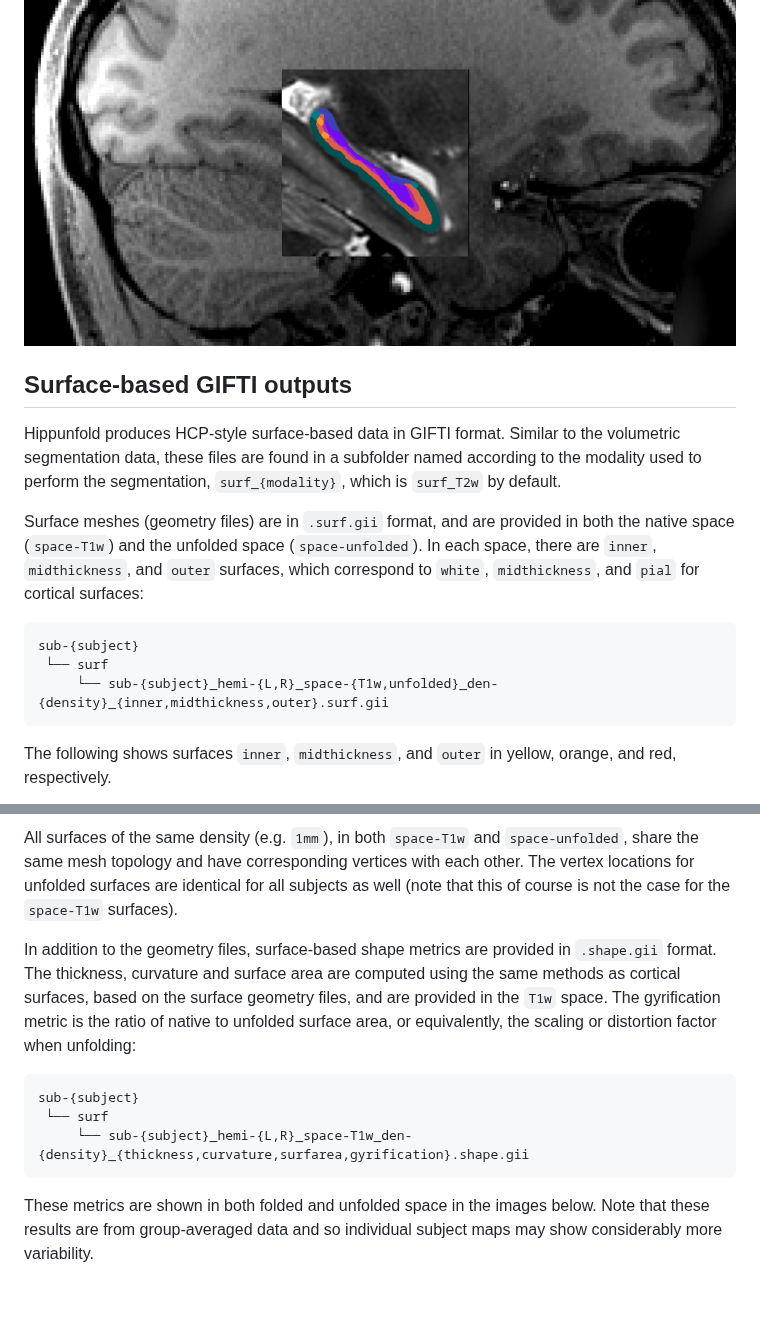
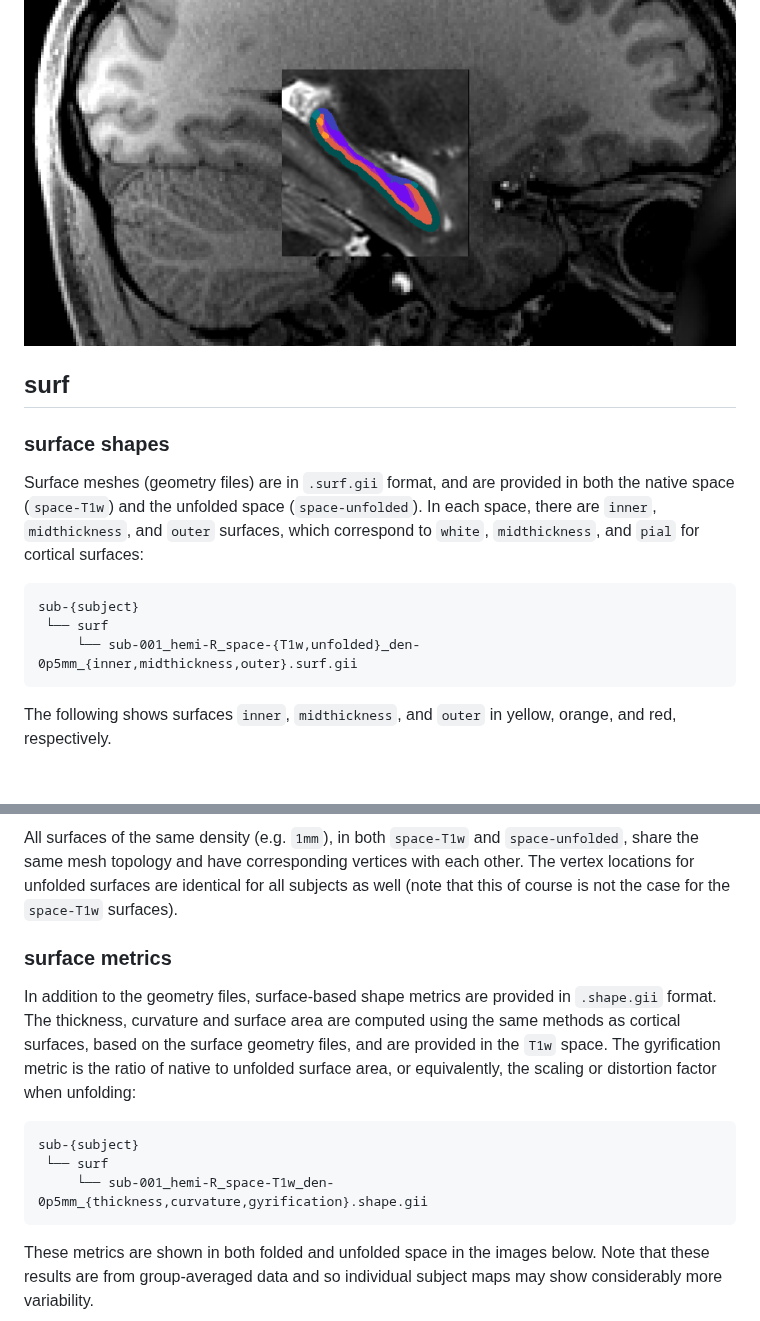
Before and after one commit to khanlab/hippunfold, a Markdown page: docs/tutorials/outputs.md, 2 parts joined by grey strips. Rendered like a GitHub page; blank space fills up the shorter version.

```diff
--- a/docs/tutorials/outputs.md
+++ b/docs/tutorials/outputs.md
@@ -44,12 +34,10 @@ subfield segmentation (colour).
 
 ![image](../images/T1-T2-subfields_sag.png)
 
-## Surface-based GIFTI outputs
 
-Hippunfold produces HCP-style surface-based data in GIFTI format.
-Similar to the volumetric segmentation data, these files are found in a
-subfolder named according to the modality used to perform the
-segmentation, `surf_{modality}`, which is `surf_T2w` by default.
+## surf
+
+### surface shapes
 
 Surface meshes (geometry files) are in `.surf.gii` format, and are
 provided in both the native space (`space-T1w`) and the unfolded space
@@ -59,7 +47,7 @@ and `outer` surfaces, which correspond to `white`, `midthickness`, and
 
     sub-{subject}
      └── surf
-         └── sub-{subject}_hemi-{L,R}_space-{T1w,unfolded}_den-{density}_{inner,midthickness,outer}.surf.gii
+         └── sub-001_hemi-R_space-{T1w,unfolded}_den-0p5mm_{inner,midthickness,outer}.surf.gii
 
 The following shows surfaces `inner`, `midthickness`, and `outer` in
 yellow, orange, and red, respectively.
@@ -91,6 +78,8 @@ corresponding vertices with each other. The vertex locations for
 unfolded surfaces are identical for all subjects as well (note that this
 of course is not the case for the `space-T1w` surfaces).
 
+### surface metrics
+
 In addition to the geometry files, surface-based shape metrics are
 provided in `.shape.gii` format. The thickness, curvature and surface
 area are computed using the same methods as cortical surfaces, based on
@@ -100,7 +89,7 @@ equivalently, the scaling or distortion factor when unfolding:
 
     sub-{subject}
      └── surf
-         └── sub-{subject}_hemi-{L,R}_space-T1w_den-{density}_{thickness,curvature,surfarea,gyrification}.shape.gii
+         └── sub-001_hemi-R_space-T1w_den-0p5mm_{thickness,curvature,gyrification}.shape.gii
 
 These metrics are shown in both folded and unfolded space in the images
 below. Note that these results are from group-averaged data and so
```
Also changed, not shown: other parts of docs/tutorials/outputs.md (+53 -69 lines), docs/images/dentate_cor.png (added).
